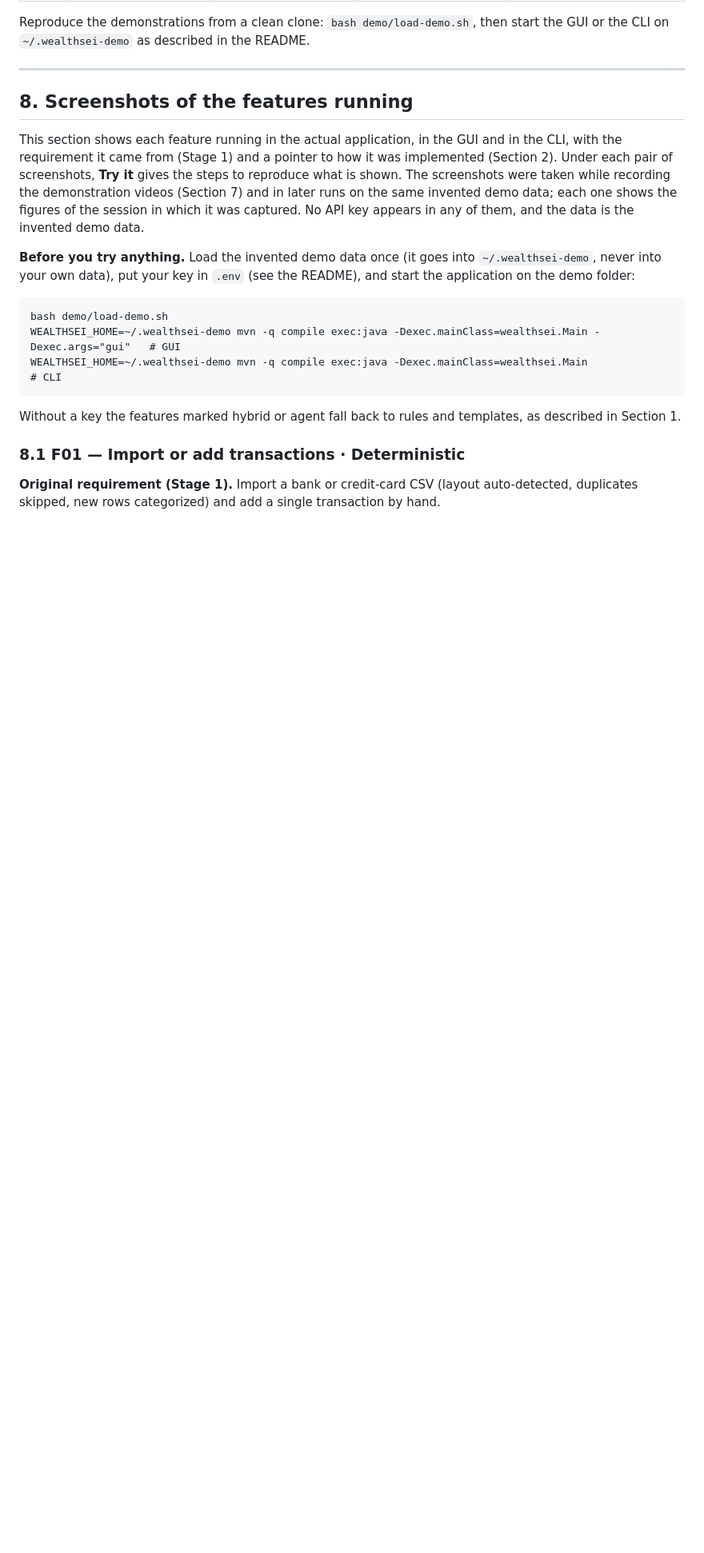
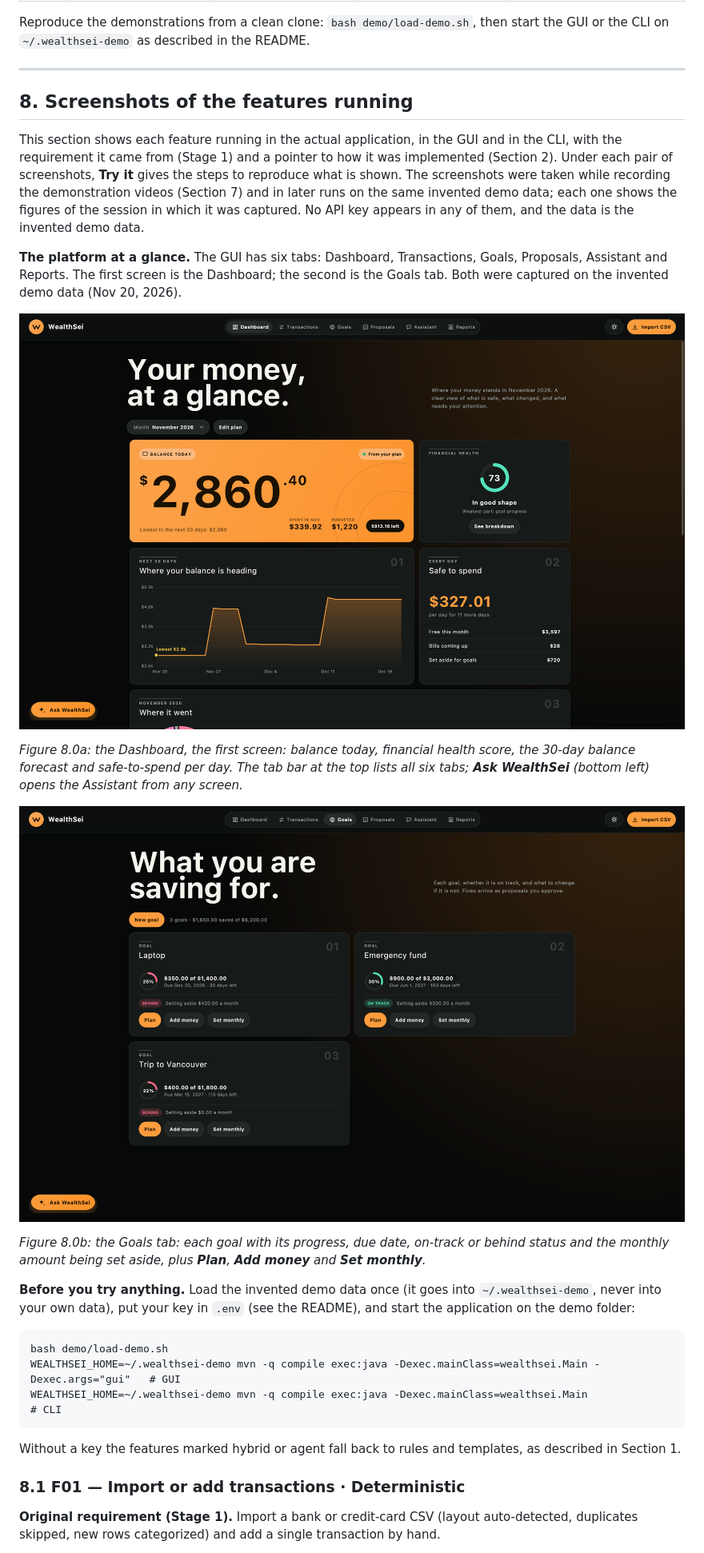
Before and after one commit to Rishit-Shah/EECS-3311-Project---WealthSei, a Markdown page: docs/WealthSei_Stage2_Report.md, the part around the change. Shown at 80% size. Drawn GitHub-style; pictures changed too: docs/img/screenshots/overview-dashboard.png (added), docs/img/screenshots/overview-goals.png (added); blank space fills up the shorter version.

````diff
--- a/docs/WealthSei_Stage2_Report.md
+++ b/docs/WealthSei_Stage2_Report.md
@@ -771,6 +771,16 @@ Reproduce the demonstrations from a clean clone: `bash demo/load-demo.sh`, then
 
 This section shows each feature running in the actual application, in the GUI and in the CLI, with the requirement it came from (Stage 1) and a pointer to how it was implemented (Section 2). Under each pair of screenshots, **Try it** gives the steps to reproduce what is shown. The screenshots were taken while recording the demonstration videos (Section 7) and in later runs on the same invented demo data; each one shows the figures of the session in which it was captured. No API key appears in any of them, and the data is the invented demo data.
 
+**The platform at a glance.** The GUI has six tabs: Dashboard, Transactions, Goals, Proposals, Assistant and Reports. The first screen is the Dashboard; the second is the Goals tab. Both were captured on the invented demo data (Nov 20, 2026).
+
+![WealthSei Dashboard](img/screenshots/overview-dashboard.png)
+
+*Figure 8.0a: the Dashboard, the first screen: balance today, financial health score, the 30-day balance forecast and safe-to-spend per day. The tab bar at the top lists all six tabs; **Ask WealthSei** (bottom left) opens the Assistant from any screen.*
+
+![WealthSei Goals tab](img/screenshots/overview-goals.png)
+
+*Figure 8.0b: the Goals tab: each goal with its progress, due date, on-track or behind status and the monthly amount being set aside, plus **Plan**, **Add money** and **Set monthly**.*
+
 **Before you try anything.** Load the invented demo data once (it goes into `~/.wealthsei-demo`, never into your own data), put your key in `.env` (see the README), and start the application on the demo folder:
 
 ```
````
Also changed, not shown: README.md (+4 -0 lines), 1 other file.
